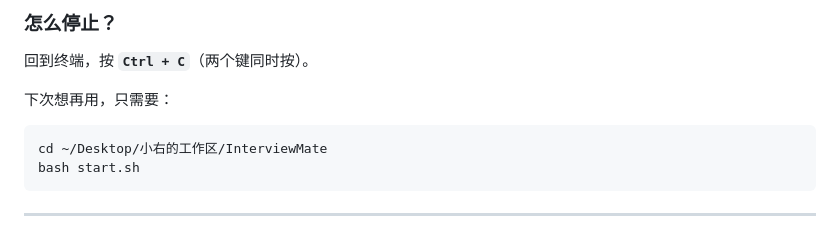
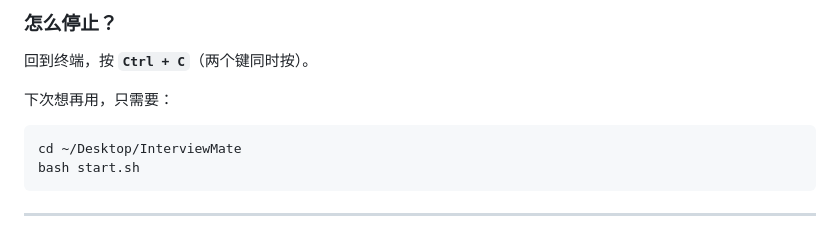
Before and after one commit to Aimuyoufaze/InterviewMate, a Markdown page: README.md, the part around the change. Drawn GitHub-style.

````diff
--- a/README.md
+++ b/README.md
@@ -132,7 +132,7 @@ bash start.sh
 下次想再用，只需要：
 
 ```bash
-cd ~/Desktop/小右的工作区/InterviewMate
+cd ~/Desktop/InterviewMate
 bash start.sh
 ```
 
````
